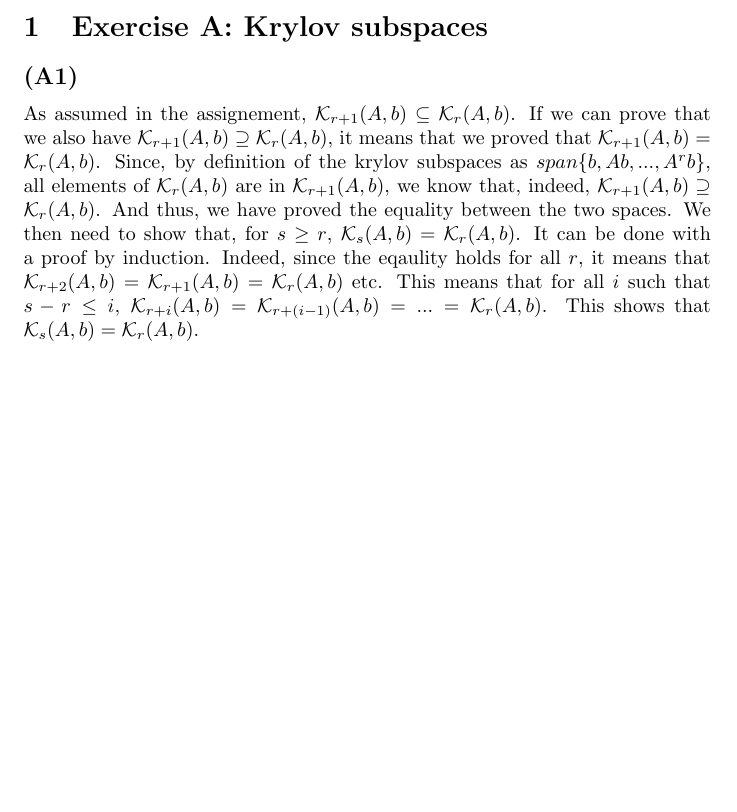
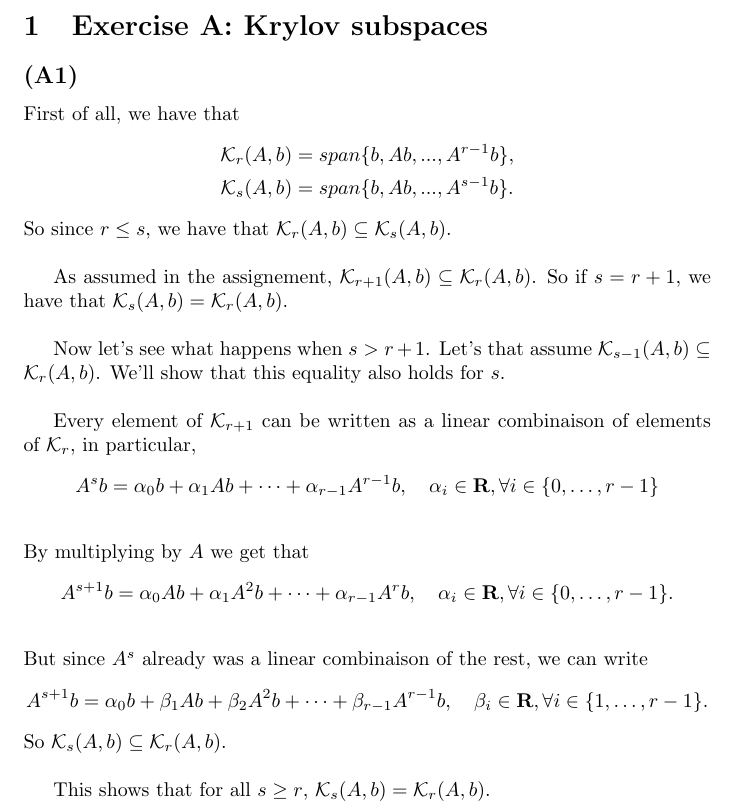
Before and after one commit to DamienDoat/Matrix2, a LaTeX document (main.tex): part of page 1 of 7 before the commit and part of page 1 of 8 after it, cut so that both start at the same text, the shorter picture padded with empty space. Compiled offline with pdfLaTeX.

Commit message:
changements A1

```diff
--- a/main.tex
+++ b/main.tex
@@ -16,12 +16,33 @@ Nouidei Safiya}
 
 \section{Exercise A: Krylov subspaces}
 \subsection*{(A1)}
+First of all, we have that
+\begin{align*}
+    \mathcal{K}_{r}(A,b) &=span\{b, Ab, ..., A^{r-1}b\},\\
+    \mathcal{K}_{s}(A,b) &=span\{b, Ab, ..., A^{s-1}b\}.
+\end{align*}
+So since $r\leq s$, we have that $\mathcal{K}_r(A,b) \subseteq \mathcal{K}_s(A,b)$.\\
+
 As assumed in the assignement, $\mathcal{K}_{r+1}(A,b) \subseteq \mathcal{K}_{r}(A,b) $.
-If we can prove that we also have $\mathcal{K}_{r+1}(A,b) \supseteq \mathcal{K}_{r}(A,b) $, it means that we proved that $\mathcal{K}_{r+1}(A,b) = \mathcal{K}_{r}(A,b) $.
-Since, by definition of the krylov subspaces as $span\{b, Ab, ..., A^rb\}$,  all elements of $\mathcal{K}_{r}(A,b)$ are in $\mathcal{K}_{r+1}(A,b)$, we know that, indeed, $\mathcal{K}_{r+1}(A,b) \supseteq \mathcal{K}_{r}(A,b) $. And thus, we have proved the equality between the two spaces.
-We then need to show that, for $s\geq r$, $\mathcal{K}_{s}(A,b) = \mathcal{K}_{r}(A,b) $. It can be done with a proof by induction.
-Indeed, since the eqaulity holds for all $r$, it means that $\mathcal{K}_{r+2}(A,b) = \mathcal{K}_{r+1}(A,b) = \mathcal{K}_{r}(A,b) $ etc. This means that for all $i$ such that $s-r\leq i$, $\mathcal{K}_{r+i}(A,b) = \mathcal{K}_{r+(i-1)}(A,b) =... =  \mathcal{K}_{r}(A,b) $.
-This shows that $\mathcal{K}_{s}(A,b) = \mathcal{K}_{r}(A,b) $.
+So if $s=r+1$, we have that $\mathcal{K}_{s}(A,b)=\mathcal{K}_{r}(A,b)$.\\
+
+Now let's see what happens when $s>r+1$. Let's that assume $\mathcal{K}_{s-1}(A,b)\subseteq\mathcal{K}_{r}(A,b)$. We'll show that this equality also holds for $s$.\\
+
+Every element of $\mathcal{K}_{r+1}$ can be written as a linear combinaison of elements of $\mathcal{K}_{r}$, in particular,
+\begin{align*}
+    A^sb = \alpha_0b +\alpha_1Ab + \dots +\alpha_{r-1} A^{r-1}b, \hspace{10pt} \alpha_i \in \mathbf{R}, \forall i \in \{0,\dots,r-1 \}
+\end{align*}\\
+By multiplying by $A$ we get that
+\begin{align*}
+    A^{s+1}b = \alpha_0Ab +\alpha_1A^2b + \dots +\alpha_{r-1} A^{r}b, \hspace{10pt} \alpha_i \in \mathbf{R}, \forall i \in \{0,\dots,r-1 \}.
+\end{align*}\\
+But since $A^s$ already was a linear combinaison of the rest, we can write
+\begin{align*}
+    A^{s+1}b = \alpha_0b + \beta_1Ab +\beta_2A^2b + \dots +\beta_{r-1} A^{r-1}b, \hspace{10pt} \beta_i \in \mathbf{R}, \forall i \in \{1,\dots,r-1 \}.
+\end{align*}
+So $\mathcal{K}_{s}(A,b)\subseteq\mathcal{K}_{r}(A,b)$.\\
+
+This shows that for all $s\geq r$, $\mathcal{K}_{s}(A,b) = \mathcal{K}_{r}(A,b) $.
 
 
 \subsection*{(A2)}
```
